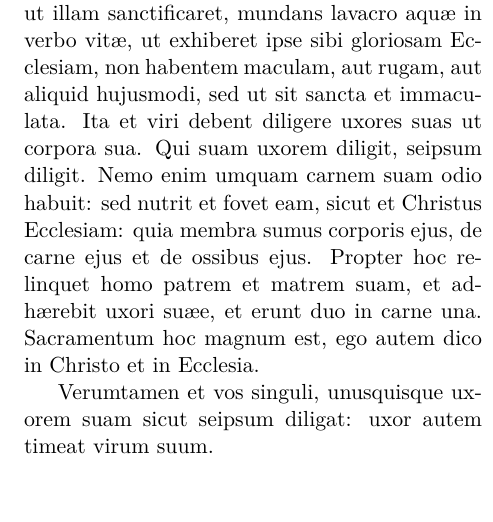
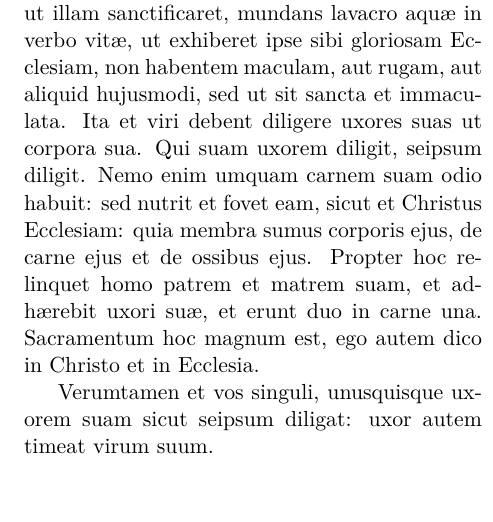
Before and after one commit to ebydj1/chants, a LaTeX document (propers/pro_sponso_et_sponsa/pro_sponso_et_sponsa.tex): part of one column of page 1 of 2, cut so that both start at the same text. Compiled offline with LuaLaTeX.

Commit message:
Fixed a typo in wedding Mass chants

```diff
--- a/propers/pro_sponso_et_sponsa/pro_sponso_et_sponsa.tex
+++ b/propers/pro_sponso_et_sponsa/pro_sponso_et_sponsa.tex
@@ -81,7 +81,7 @@
   Nemo enim umquam carnem suam odio habuit: sed nutrit et fovet eam, sicut et
   Christus Ecclesiam: quia membra sumus corporis ejus, de carne ejus et de
   ossibus ejus.  Propter hoc relinquet homo patrem et matrem suam, et adhærebit
-  uxori suæe, et erunt duo in carne una. Sacramentum hoc magnum est, ego autem
+  uxori suæ, et erunt duo in carne una. Sacramentum hoc magnum est, ego autem
   dico in Christo et in Ecclesia.
 
   Verumtamen et vos singuli, unusquisque uxorem suam sicut seipsum diligat: uxor
```
